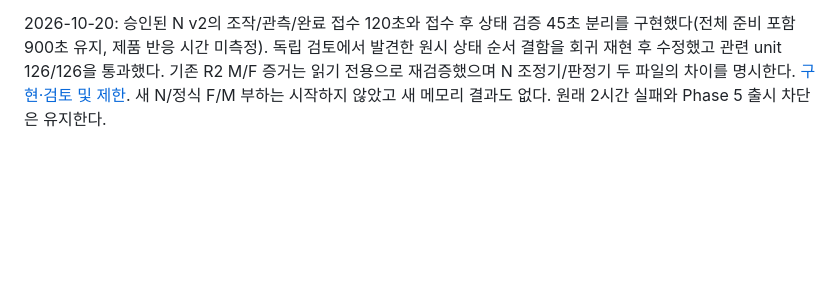
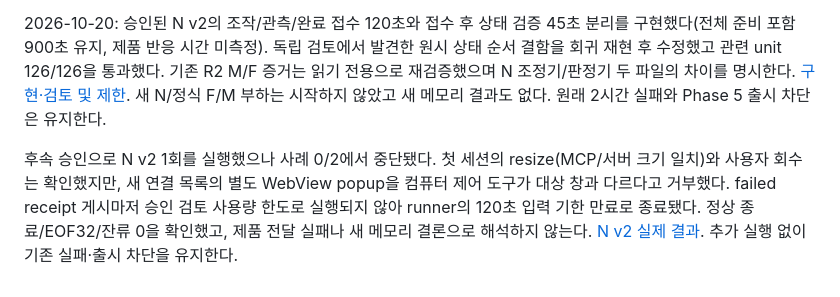
Before and after one commit to bnbnac/baton, a Markdown page: docs/testing/rust-phase-5-memory-investigation.md, the part around the change. Drawn GitHub-style; blank space fills up the shorter version.

```diff
--- a/docs/testing/rust-phase-5-memory-investigation.md
+++ b/docs/testing/rust-phase-5-memory-investigation.md
@@ -188,3 +188,5 @@ R2(`6089e6b`)에서 보강된 M 180.0968초 및 F 17회 사전 검사가 모두
 이후 명시 승인된 N 1회 재시도에서는 창 너비 변경을 관측했지만 완료 기록이 45초 기한 뒤에 도착해 다시 사례 완료 전 중단됐다. 제품 resize 상태 검증에 진입하지 못했으므로 제품 응답 지연의 증거가 아니다. 이번 정상 종료/EOF32/자손 종료 감사/강제 정리 없음/잔류 0은 확인했다. [N 재시도 결과](rust-phase-5-separated-validation.md#2026-10-19-n-명시-승인-재시도--완료-기록이-기한-이후-도착). 새 메모리 결론은 없으며 추가 실행하지 않았다.
 
 2026-10-20: 승인된 N v2의 조작/관측/완료 접수 120초와 접수 후 상태 검증 45초 분리를 구현했다(전체 준비 포함 900초 유지, 제품 반응 시간 미측정). 독립 검토에서 발견한 원시 상태 순서 결함을 회귀 재현 후 수정했고 관련 unit 126/126을 통과했다. 기존 R2 M/F 증거는 읽기 전용으로 재검증했으며 N 조정기/판정기 두 파일의 차이를 명시한다. [구현·검토 및 제한](rust-phase-5-separated-validation.md#2026-10-20-n-v2-시간-분리--구현-및-검토-완료-실제-재시험-전). 새 N/정식 F/M 부하는 시작하지 않았고 새 메모리 결과도 없다. 원래 2시간 실패와 Phase 5 출시 차단은 유지한다.
+
+후속 승인으로 N v2 1회를 실행했으나 사례 0/2에서 중단됐다. 첫 세션의 resize(MCP/서버 크기 일치)와 사용자 회수는 확인했지만, 새 연결 목록의 별도 WebView popup을 컴퓨터 제어 도구가 대상 창과 다르다고 거부했다. failed receipt 게시마저 승인 검토 사용량 한도로 실행되지 않아 runner의 120초 입력 기한 만료로 종료됐다. 정상 종료/EOF32/잔류 0을 확인했고, 제품 전달 실패나 새 메모리 결론으로 해석하지 않는다. [N v2 실제 결과](rust-phase-5-separated-validation.md#2026-10-20-n-v2-1회--드롭다운-입력-도구-오류-후-기한-만료). 추가 실행 없이 기존 실패·출시 차단을 유지한다.
```
Also changed, not shown: docs/testing/rust-phase-5-separated-validation.md (+15 -1 lines), 1 other file.
